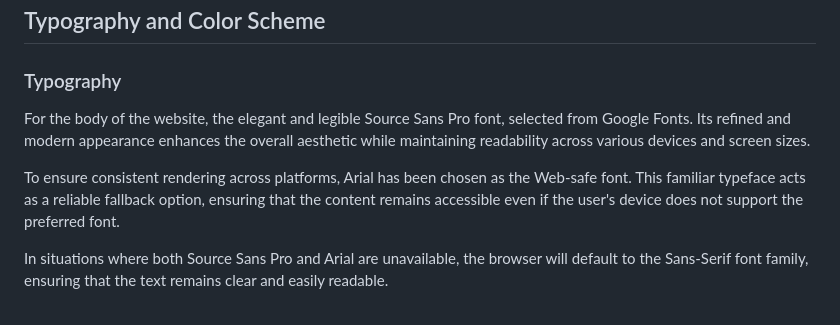
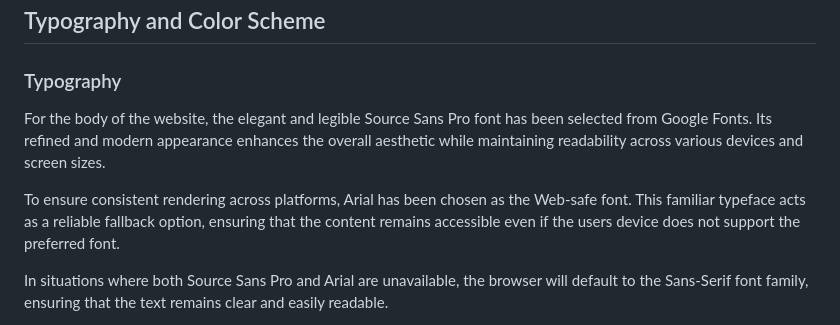
Before and after one commit to Chris-RG1980/code-institute-MSP1, a Markdown page: README.md, the part around the change. Drawn GitHub-style.

Commit message:
docs: Amend gramatical errors to typography

```diff
--- a/README.md
+++ b/README.md
@@ -52,9 +52,9 @@ This project is designed to provide an informative and useful resource to office
 ***
 ## Typography and Color Scheme
 ### Typography
-For the body of the website, the elegant and legible Source Sans Pro font, selected from Google Fonts. Its refined and modern appearance enhances the overall aesthetic while maintaining readability across various devices and screen sizes.
+For the body of the website, the elegant and legible Source Sans Pro font has been selected from Google Fonts. Its refined and modern appearance enhances the overall aesthetic while maintaining readability across various devices and screen sizes.
 
-To ensure consistent rendering across platforms, Arial has been chosen as the Web-safe font. This familiar typeface acts as a reliable fallback option, ensuring that the content remains accessible even if the user's device does not support the preferred font.
+To ensure consistent rendering across platforms, Arial has been chosen as the Web-safe font. This familiar typeface acts as a reliable fallback option, ensuring that the content remains accessible even if the users device does not support the preferred font.
 
 In situations where both Source Sans Pro and Arial are unavailable, the browser will default to the Sans-Serif font family, ensuring that the text remains clear and easily readable.
 
```
